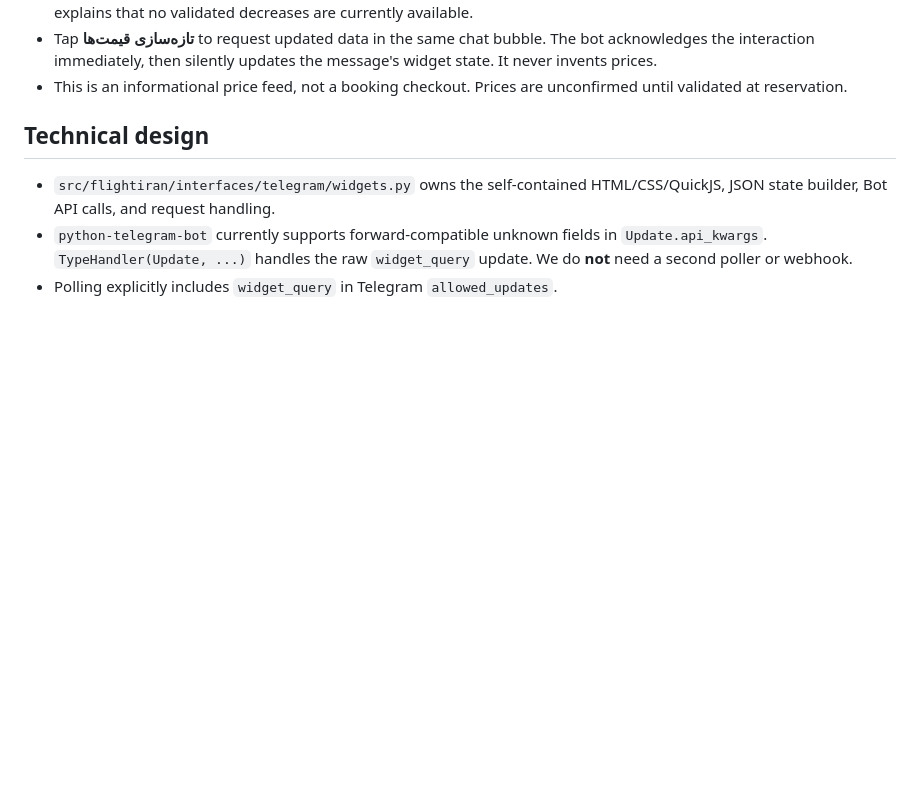
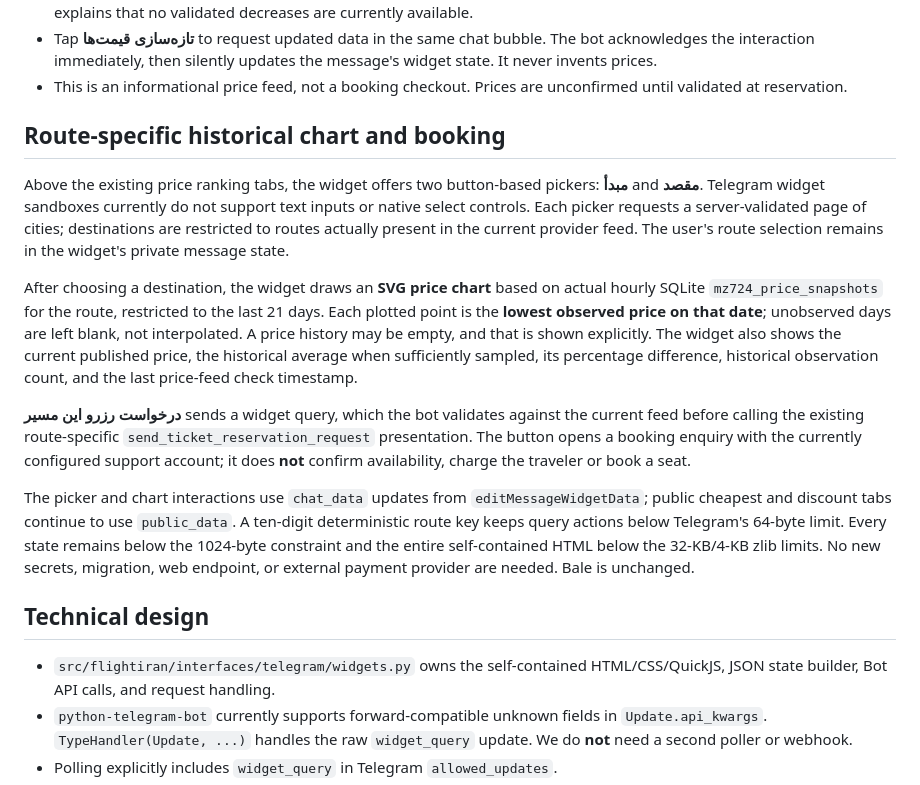
Before and after one commit to abolfazl260/flightiranbot24, a Markdown page: docs/TELEGRAM_HTML_WIDGETS.md, the part around the change. GitHub-like rendering; blank space fills up the shorter version.

Commit message:
docs: describe route pickers SVG history chart and verified booking enquiries

```diff
--- a/docs/TELEGRAM_HTML_WIDGETS.md
+++ b/docs/TELEGRAM_HTML_WIDGETS.md
@@ -28,6 +28,38 @@ ticket-search flow are unchanged.
   message's widget state. It never invents prices.
 - This is an informational price feed, not a booking checkout. Prices are
   unconfirmed until validated at reservation.
+
+## Route-specific historical chart and booking
+
+Above the existing price ranking tabs, the widget offers two button-based
+pickers: **مبدأ** and **مقصد**. Telegram widget sandboxes currently do not
+support text inputs or native select controls. Each picker requests a
+server-validated page of cities; destinations are restricted to routes
+actually present in the current provider feed. The user's route selection
+remains in the widget's private message state.
+
+After choosing a destination, the widget draws an **SVG price chart** based
+on actual hourly SQLite `mz724_price_snapshots` for the route, restricted
+to the last 21 days. Each plotted point is the **lowest observed price on
+that date**; unobserved days are left blank, not interpolated. A price
+history may be empty, and that is shown explicitly. The widget also shows
+the current published price, the historical average when sufficiently
+sampled, its percentage difference, historical observation count, and
+the last price-feed check timestamp.
+
+**درخواست رزرو این مسیر** sends a widget query, which the bot validates
+against the current feed before calling the existing route-specific
+`send_ticket_reservation_request` presentation. The button opens a
+booking enquiry with the currently configured support account; it
+does **not** confirm availability, charge the traveler or book a seat.
+
+The picker and chart interactions use `chat_data` updates from
+`editMessageWidgetData`; public cheapest and discount tabs continue to
+use `public_data`. A ten-digit deterministic route key keeps query
+actions below Telegram's 64-byte limit. Every state remains below the
+1024-byte constraint and the entire self-contained HTML below the
+32-KB/4-KB zlib limits. No new secrets, migration, web endpoint, or external
+payment provider are needed. Bale is unchanged.
 
 ## Technical design
 
```
